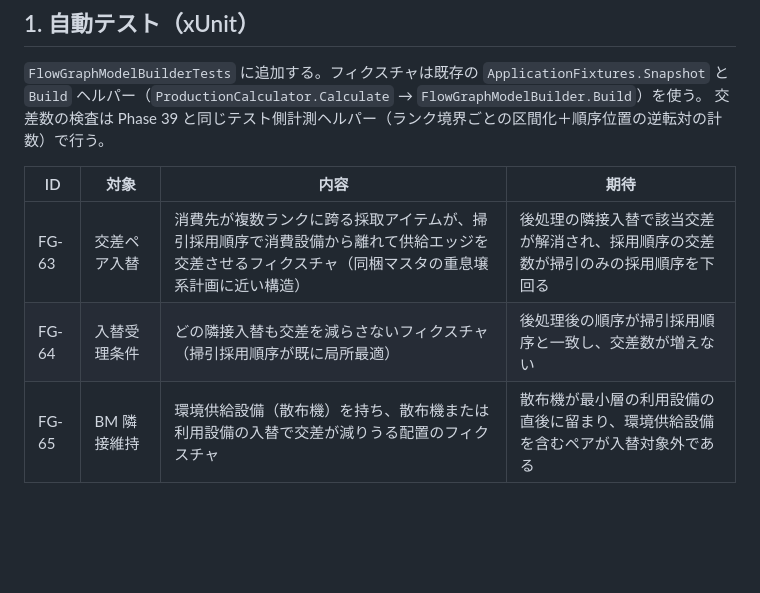
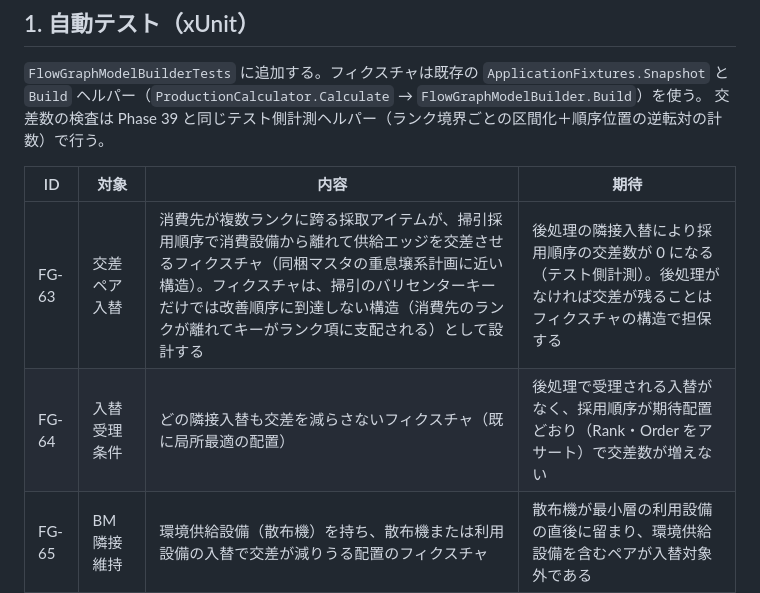
Before and after one commit to Tkg-tamagohan/Endfield-AIC-Web, a Markdown page: docs/phases/test-specification-phase40.md, the part around the change. Drawn GitHub-style; blank space fills up the shorter version.

```diff
--- a/docs/phases/test-specification-phase40.md
+++ b/docs/phases/test-specification-phase40.md
@@ -14,8 +14,8 @@
 
 | ID | 対象 | 内容 | 期待 |
 |---|---|---|---|
-| FG-63 | 交差ペア入替 | 消費先が複数ランクに跨る採取アイテムが、掃引採用順序で消費設備から離れて供給エッジを交差させるフィクスチャ（同梱マスタの重息壌系計画に近い構造） | 後処理の隣接入替で該当交差が解消され、採用順序の交差数が掃引のみの採用順序を下回る |
-| FG-64 | 入替受理条件 | どの隣接入替も交差を減らさないフィクスチャ（掃引採用順序が既に局所最適） | 後処理後の順序が掃引採用順序と一致し、交差数が増えない |
+| FG-63 | 交差ペア入替 | 消費先が複数ランクに跨る採取アイテムが、掃引採用順序で消費設備から離れて供給エッジを交差させるフィクスチャ（同梱マスタの重息壌系計画に近い構造）。フィクスチャは、掃引のバリセンターキーだけでは改善順序に到達しない構造（消費先のランクが離れてキーがランク項に支配される）として設計する | 後処理の隣接入替により採用順序の交差数が 0 になる（テスト側計測）。後処理がなければ交差が残ることはフィクスチャの構造で担保する |
+| FG-64 | 入替受理条件 | どの隣接入替も交差を減らさないフィクスチャ（既に局所最適の配置） | 後処理で受理される入替がなく、採用順序が期待配置どおり（Rank・Order をアサート）で交差数が増えない |
 | FG-65 | BM 隣接維持 | 環境供給設備（散布機）を持ち、散布機または利用設備の入替で交差が減りうる配置のフィクスチャ | 散布機が最小層の利用設備の直後に留まり、環境供給設備を含むペアが入替対象外である |
 | FG-66 | 逆方向タイブレーク | 一方方向のバリセンターキーが同率で、Id 昇順では反対側の隣接の並びと逆転するノード対を持つフィクスチャ | 同率が逆方向キーで解かれ、反対側の隣接の並びと整合した順序になる |
 | FG-67 | 決定性 | 後処理が入替を受理するフィクスチャで `Build` を 2 回実行する | `Rank`・`Order` が完全一致する |
```
Also changed, not shown: docs/decision-records.md (+1 -1 lines), docs/phases/implementation-plan-phase40.md (+3 -0 lines).
